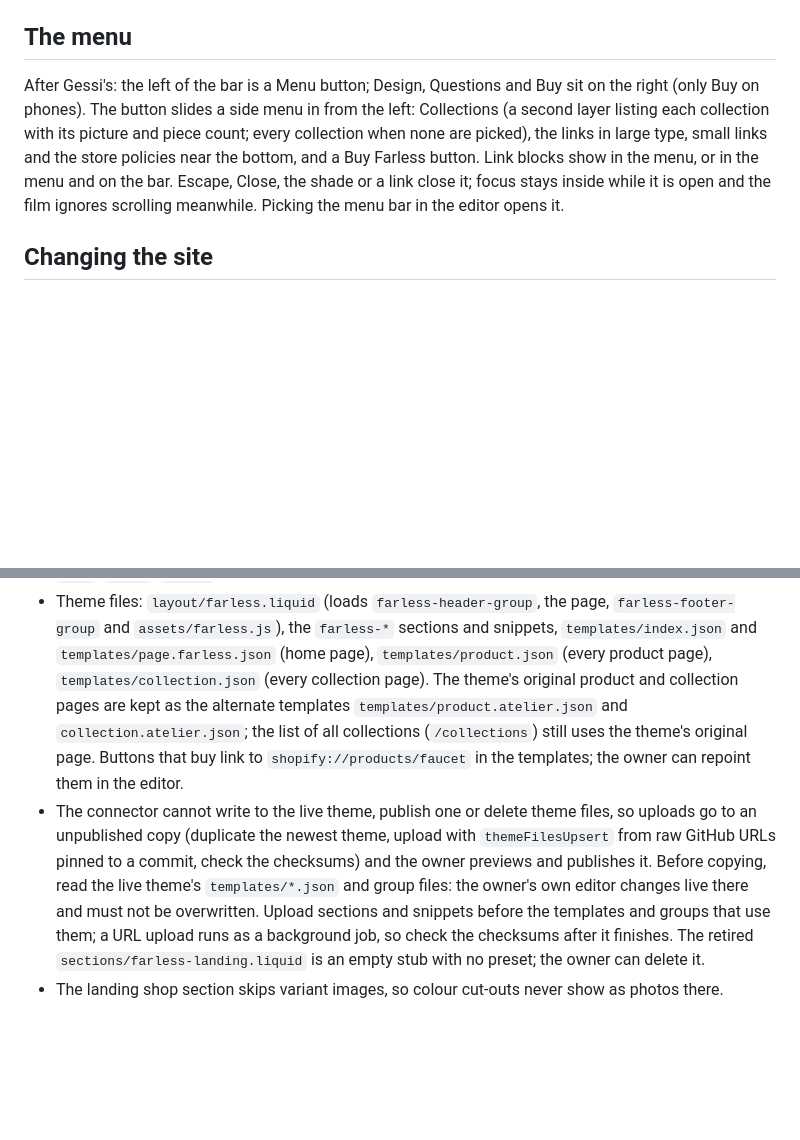
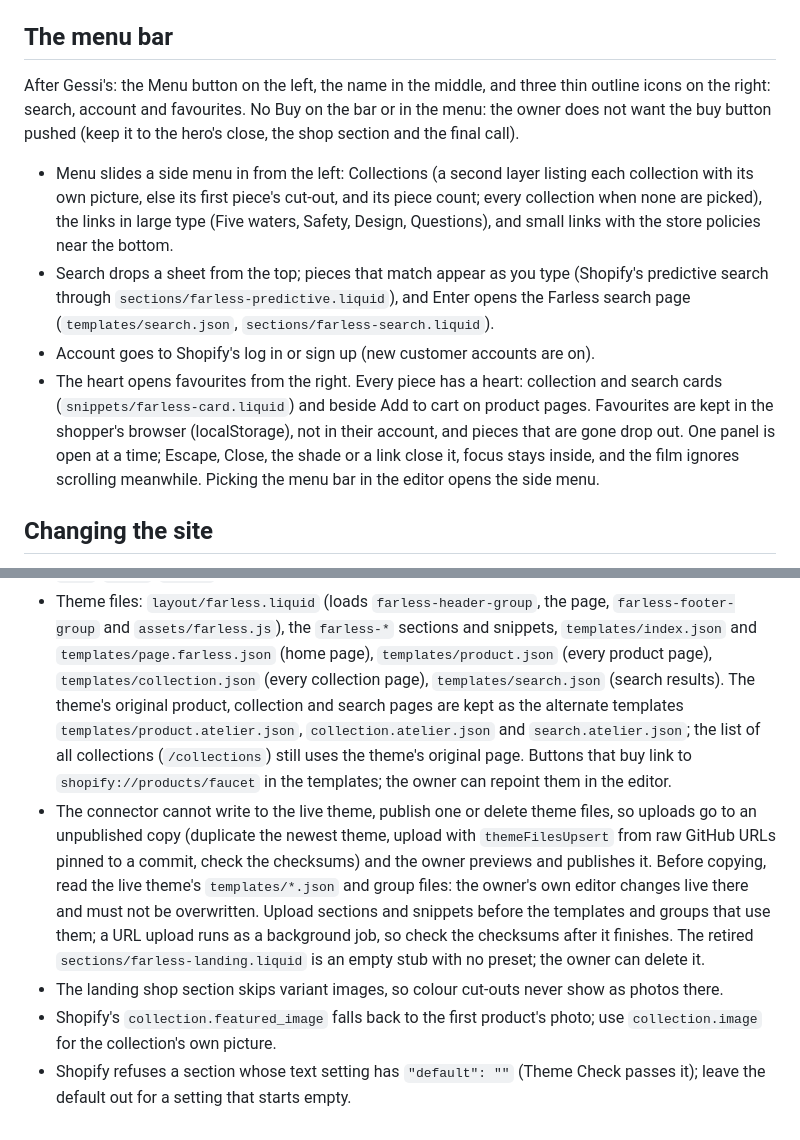
Before and after one commit to dickyli2007-netizen/a, a Markdown page: CLAUDE.md, 2 parts joined by grey strips. Drawn GitHub-style; blank space fills up the shorter version.

Commit message:
Note the bar's search, account and favourites in the project notes
Co-Authored-By: Claude Opus 5.5 <noreply@anthropic.com>
Claude-Session: https://claude.ai/code/session_01LDJkmwizNHuWTRvBb3xDCx

```diff
--- a/CLAUDE.md
+++ b/CLAUDE.md
@@ -23,14 +23,24 @@ and no prices shown anywhere ("keep it exclusive").
 - `farless-work/product-page/`: the product page template and its preview builder (below), the cut-out
   tool, and `collection_image.py`, which composes a collection's picture from its products' cut-outs.
 
-## The menu
+## The menu bar
 
-After Gessi's: the left of the bar is a Menu button; Design, Questions and Buy sit on the right (only Buy
-on phones). The button slides a side menu in from the left: Collections (a second layer listing each
-collection with its picture and piece count; every collection when none are picked), the links in large
-type, small links and the store policies near the bottom, and a Buy Farless button. Link blocks show in
-the menu, or in the menu and on the bar. Escape, Close, the shade or a link close it; focus stays inside
-while it is open and the film ignores scrolling meanwhile. Picking the menu bar in the editor opens it.
+After Gessi's: the Menu button on the left, the name in the middle, and three thin outline icons on the
+right: search, account and favourites. No Buy on the bar or in the menu: the owner does not want the buy
+button pushed (keep it to the hero's close, the shop section and the final call).
+- Menu slides a side menu in from the left: Collections (a second layer listing each collection with its
+  own picture, else its first piece's cut-out, and its piece count; every collection when none are
+  picked), the links in large type (Five waters, Safety, Design, Questions), and small links with the
+  store policies near the bottom.
+- Search drops a sheet from the top; pieces that match appear as you type (Shopify's predictive search
+  through `sections/farless-predictive.liquid`), and Enter opens the Farless search page
+  (`templates/search.json`, `sections/farless-search.liquid`).
+- Account goes to Shopify's log in or sign up (new customer accounts are on).
+- The heart opens favourites from the right. Every piece has a heart: collection and search cards
+  (`snippets/farless-card.liquid`) and beside Add to cart on product pages. Favourites are kept in the
+  shopper's browser (localStorage), not in their account, and pieces that are gone drop out.
+One panel is open at a time; Escape, Close, the shade or a link close it, focus stays inside, and the
+film ignores scrolling meanwhile. Picking the menu bar in the editor opens the side menu.
 
 ## Changing the site
 
@@ -120,8 +130,9 @@ copper and black are stand-ins until real photos exist.
 - Theme files: `layout/farless.liquid` (loads `farless-header-group`, the page, `farless-footer-group`
   and `assets/farless.js`), the `farless-*` sections and snippets, `templates/index.json` and
   `templates/page.farless.json` (home page), `templates/product.json` (every product page),
-  `templates/collection.json` (every collection page). The theme's original product and collection pages
-  are kept as the alternate templates `templates/product.atelier.json` and `collection.atelier.json`;
+  `templates/collection.json` (every collection page), `templates/search.json` (search results). The
+  theme's original product, collection and search pages are kept as the alternate templates
+  `templates/product.atelier.json`, `collection.atelier.json` and `search.atelier.json`;
   the list of all collections (`/collections`) still uses the theme's original page. Buttons that
   buy link to `shopify://products/faucet` in the templates; the owner can repoint them in the editor.
 - The connector cannot write to the live theme, publish one or delete theme files, so uploads go to an
@@ -132,3 +143,7 @@ copper and black are stand-ins until real photos exist.
   URL upload runs as a background job, so check the checksums after it finishes. The retired
   `sections/farless-landing.liquid` is an empty stub with no preset; the owner can delete it.
 - The landing shop section skips variant images, so colour cut-outs never show as photos there.
+- Shopify's `collection.featured_image` falls back to the first product's photo; use `collection.image`
+  for the collection's own picture.
+- Shopify refuses a section whose text setting has `"default": ""` (Theme Check passes it); leave the
+  default out for a setting that starts empty.
```
